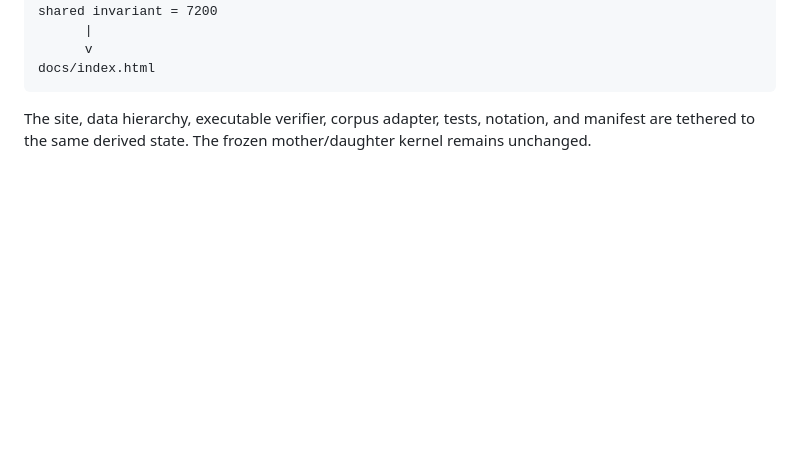
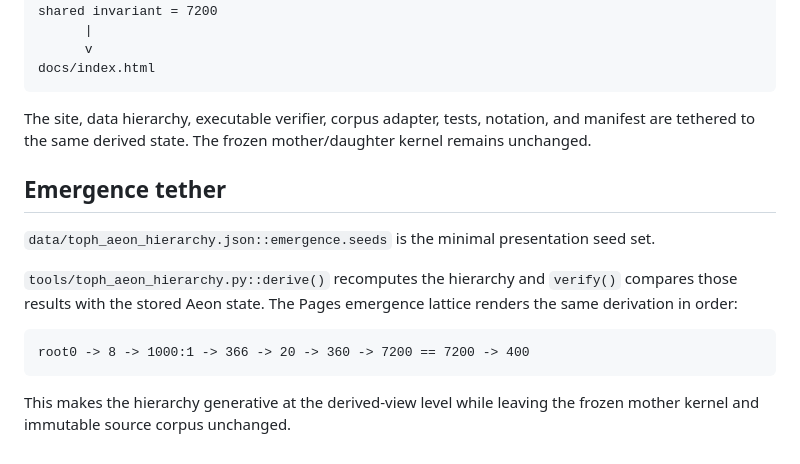
Before and after one commit to DavidWise01/qd-prim-life-ledger, a Markdown page: TETHER.md, the part around the change. Rendered like a GitHub page; blank space fills up the shorter version.

Commit message:
Tether seed-derived TOPH emergence

````diff
--- a/TETHER.md
+++ b/TETHER.md
@@ -314,3 +314,16 @@ docs/index.html
 ```
 
 The site, data hierarchy, executable verifier, corpus adapter, tests, notation, and manifest are tethered to the same derived state. The frozen mother/daughter kernel remains unchanged.
+
+
+## Emergence tether
+
+`data/toph_aeon_hierarchy.json::emergence.seeds` is the minimal presentation seed set.
+
+`tools/toph_aeon_hierarchy.py::derive()` recomputes the hierarchy and `verify()` compares those results with the stored Aeon state. The Pages emergence lattice renders the same derivation in order:
+
+```text
+root0 -> 8 -> 1000:1 -> 366 -> 20 -> 360 -> 7200 == 7200 -> 400
+```
+
+This makes the hierarchy generative at the derived-view level while leaving the frozen mother kernel and immutable source corpus unchanged.
````
